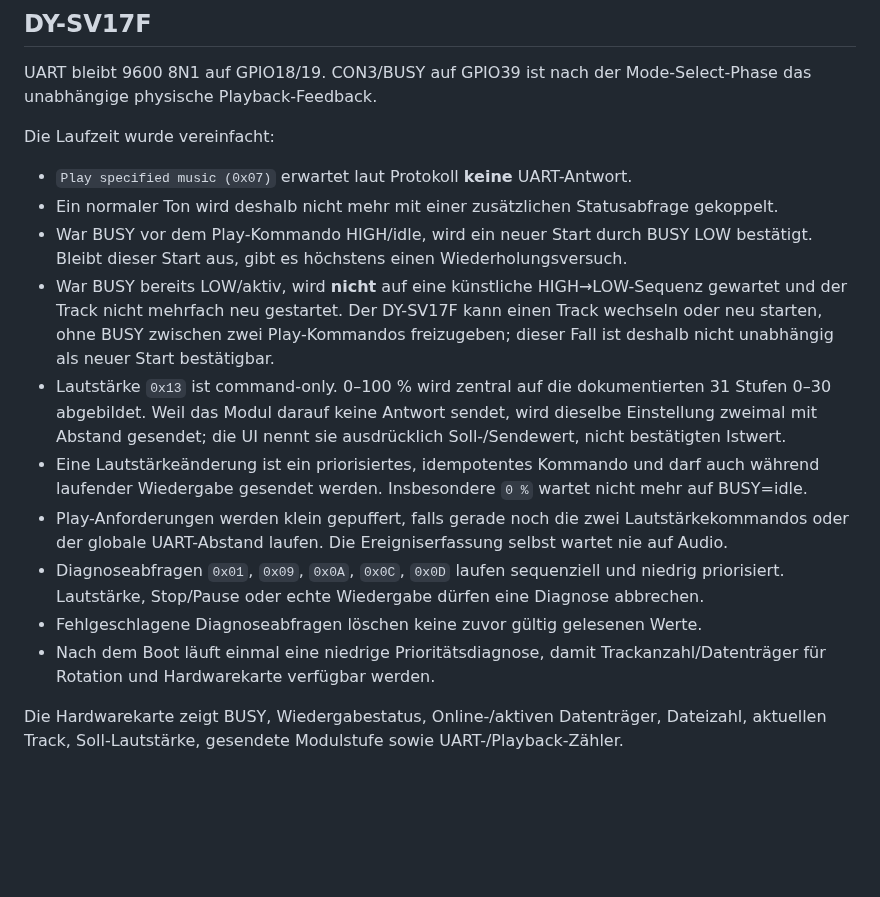
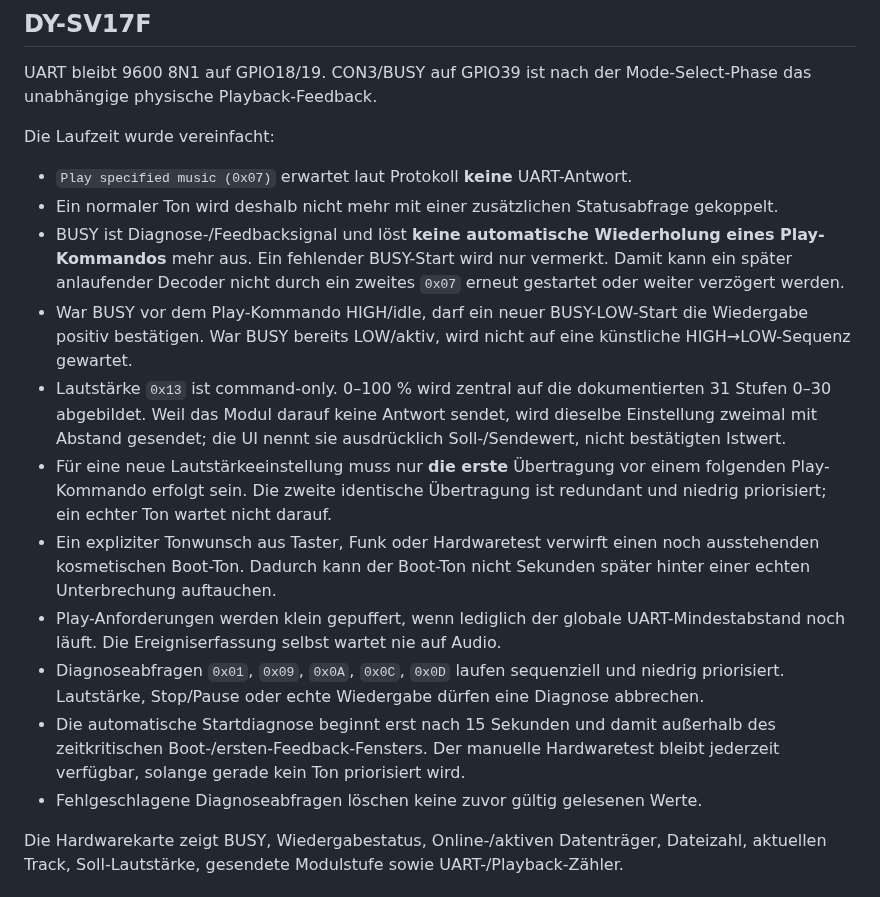
Before and after one commit to taloriko/unterbrechungszaehler-interrupt-counter, a Markdown page: Unterbrechungszaehler/HARDWARE_RUNTIME_DRAFT.md, the part around the change. Drawn GitHub-style; blank space fills up the shorter version.

Commit message:
Document audio startup priority

```diff
--- a/Unterbrechungszaehler/HARDWARE_RUNTIME_DRAFT.md
+++ b/Unterbrechungszaehler/HARDWARE_RUNTIME_DRAFT.md
@@ -38,14 +38,15 @@ Die Laufzeit wurde vereinfacht:
 
 - `Play specified music (0x07)` erwartet laut Protokoll **keine** UART-Antwort.
 - Ein normaler Ton wird deshalb nicht mehr mit einer zusätzlichen Statusabfrage gekoppelt.
-- War BUSY vor dem Play-Kommando HIGH/idle, wird ein neuer Start durch BUSY LOW bestätigt. Bleibt dieser Start aus, gibt es höchstens einen Wiederholungsversuch.
-- War BUSY bereits LOW/aktiv, wird **nicht** auf eine künstliche HIGH→LOW-Sequenz gewartet und der Track nicht mehrfach neu gestartet. Der DY-SV17F kann einen Track wechseln oder neu starten, ohne BUSY zwischen zwei Play-Kommandos freizugeben; dieser Fall ist deshalb nicht unabhängig als neuer Start bestätigbar.
+- BUSY ist Diagnose-/Feedbacksignal und löst **keine automatische Wiederholung eines Play-Kommandos** mehr aus. Ein fehlender BUSY-Start wird nur vermerkt. Damit kann ein später anlaufender Decoder nicht durch ein zweites `0x07` erneut gestartet oder weiter verzögert werden.
+- War BUSY vor dem Play-Kommando HIGH/idle, darf ein neuer BUSY-LOW-Start die Wiedergabe positiv bestätigen. War BUSY bereits LOW/aktiv, wird nicht auf eine künstliche HIGH→LOW-Sequenz gewartet.
 - Lautstärke `0x13` ist command-only. 0–100 % wird zentral auf die dokumentierten 31 Stufen 0–30 abgebildet. Weil das Modul darauf keine Antwort sendet, wird dieselbe Einstellung zweimal mit Abstand gesendet; die UI nennt sie ausdrücklich Soll-/Sendewert, nicht bestätigten Istwert.
-- Eine Lautstärkeänderung ist ein priorisiertes, idempotentes Kommando und darf auch während laufender Wiedergabe gesendet werden. Insbesondere `0 %` wartet nicht mehr auf BUSY=idle.
-- Play-Anforderungen werden klein gepuffert, falls gerade noch die zwei Lautstärkekommandos oder der globale UART-Abstand laufen. Die Ereigniserfassung selbst wartet nie auf Audio.
+- Für eine neue Lautstärkeeinstellung muss nur **die erste** Übertragung vor einem folgenden Play-Kommando erfolgt sein. Die zweite identische Übertragung ist redundant und niedrig priorisiert; ein echter Ton wartet nicht darauf.
+- Ein expliziter Tonwunsch aus Taster, Funk oder Hardwaretest verwirft einen noch ausstehenden kosmetischen Boot-Ton. Dadurch kann der Boot-Ton nicht Sekunden später hinter einer echten Unterbrechung auftauchen.
+- Play-Anforderungen werden klein gepuffert, wenn lediglich der globale UART-Mindestabstand noch läuft. Die Ereigniserfassung selbst wartet nie auf Audio.
 - Diagnoseabfragen `0x01`, `0x09`, `0x0A`, `0x0C`, `0x0D` laufen sequenziell und niedrig priorisiert. Lautstärke, Stop/Pause oder echte Wiedergabe dürfen eine Diagnose abbrechen.
+- Die automatische Startdiagnose beginnt erst nach 15 Sekunden und damit außerhalb des zeitkritischen Boot-/ersten-Feedback-Fensters. Der manuelle Hardwaretest bleibt jederzeit verfügbar, solange gerade kein Ton priorisiert wird.
 - Fehlgeschlagene Diagnoseabfragen löschen keine zuvor gültig gelesenen Werte.
-- Nach dem Boot läuft einmal eine niedrige Prioritätsdiagnose, damit Trackanzahl/Datenträger für Rotation und Hardwarekarte verfügbar werden.
 
 Die Hardwarekarte zeigt BUSY, Wiedergabestatus, Online-/aktiven Datenträger, Dateizahl, aktuellen Track, Soll-Lautstärke, gesendete Modulstufe sowie UART-/Playback-Zähler.
 
```
